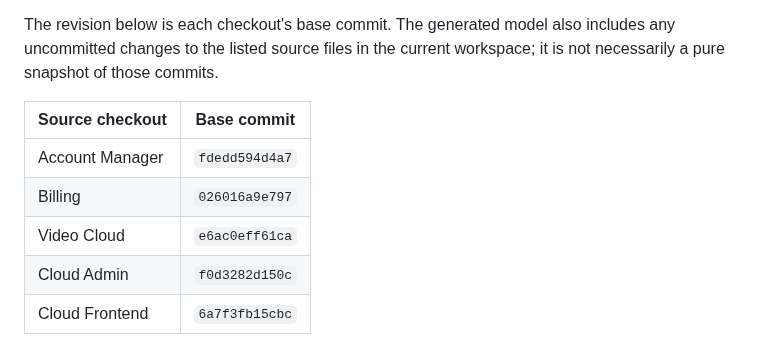
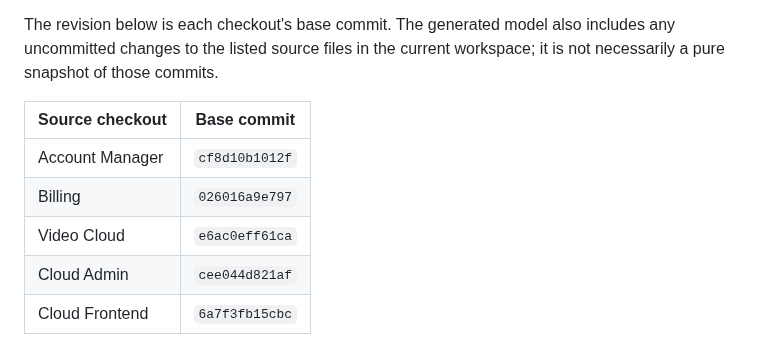
Before and after one commit to hkt999rtk/rtk_cloud_workspace, a Markdown page: docs/design/database-er-diagrams.md, the part around the change. Rendered like a GitHub page.

```diff
--- a/docs/design/database-er-diagrams.md
+++ b/docs/design/database-er-diagrams.md
@@ -39,10 +39,10 @@ workspace; it is not necessarily a pure snapshot of those commits.
 
 | Source checkout | Base commit |
 | --- | --- |
-| Account Manager | `fdedd594d4a7` |
+| Account Manager | `cf8d10b1012f` |
 | Billing | `026016a9e797` |
 | Video Cloud | `e6ac0eff61ca` |
-| Cloud Admin | `f0d3282d150c` |
+| Cloud Admin | `cee044d821af` |
 | Cloud Frontend | `6a7f3fb15cbc` |
 
 Refresh from the workspace root with `python3 scripts/generate_database_er_atlas.py`. The process reads source files only; it never opens a deployed database. Exact source paths appear in the entity catalog.
```
